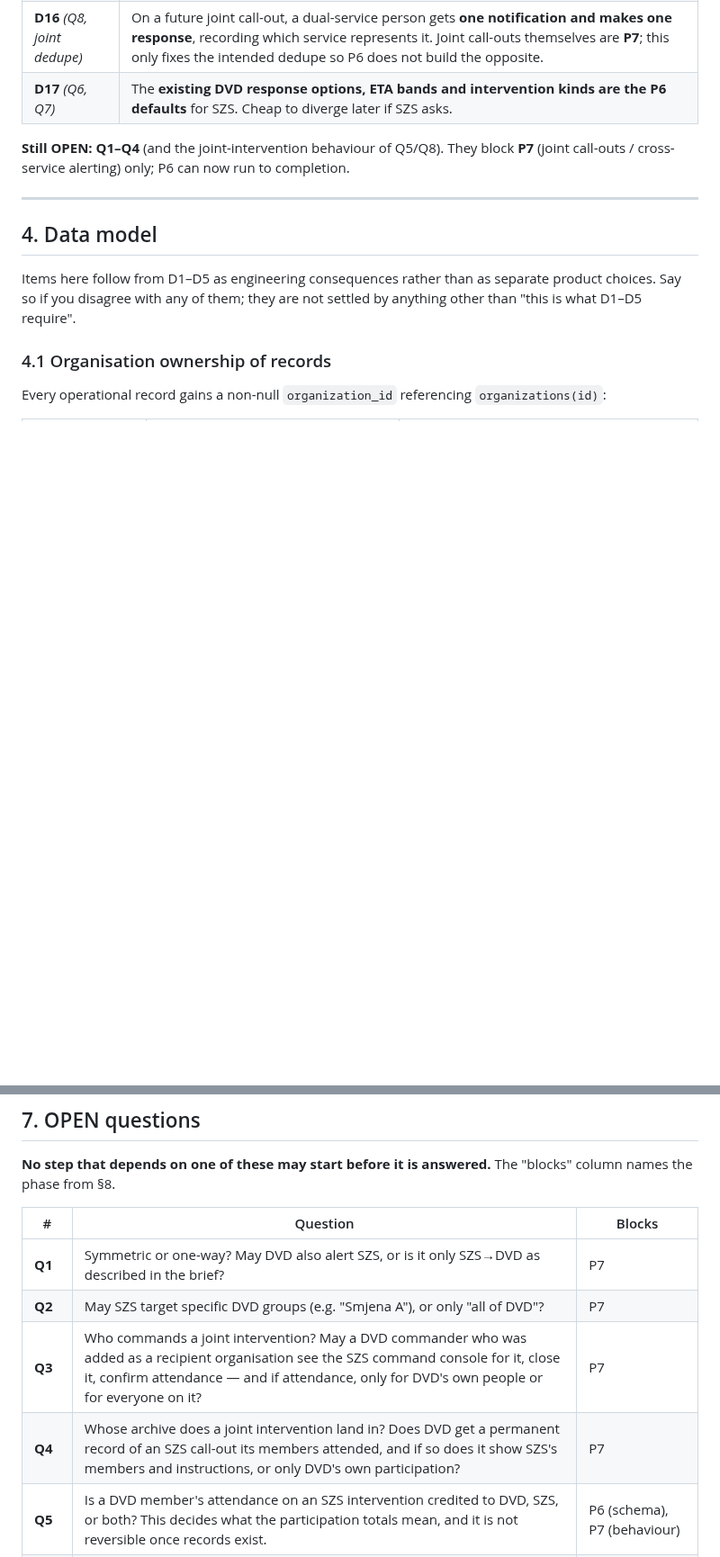
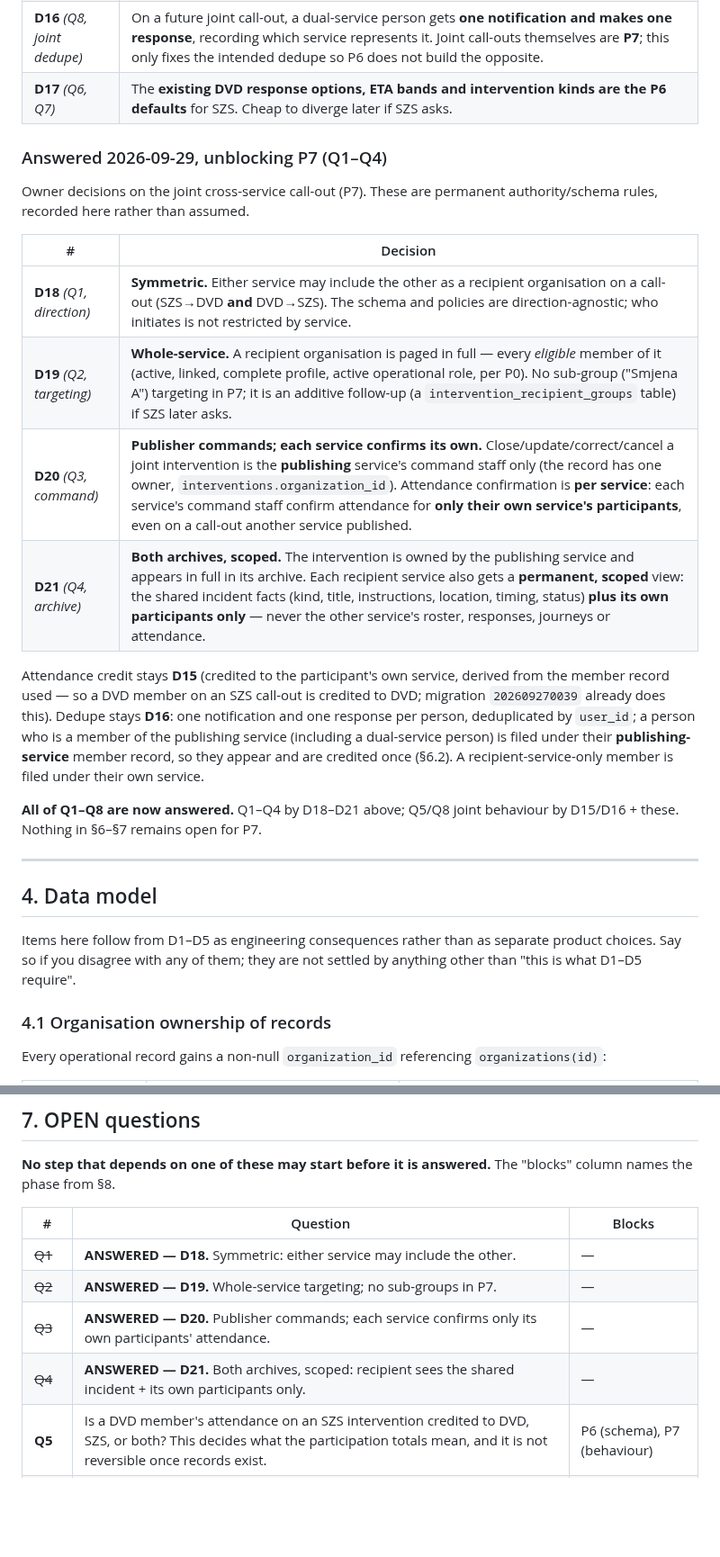
Before and after one commit to Dado211207/dvd-tivat-app, a Markdown page: docs/MULTI_ORG_PLAN.md, 2 parts joined by grey strips. Shown at 90% size. GitHub-like rendering; blank space fills up the shorter version.

Commit message:
P7 decisions: record D18–D21 (Q1–Q4) before building joint call-outs
Owner settled Q1–Q4 on 2026-09-29:
- D18 (Q1): symmetric — either service may include the other as a recipient org.
- D19 (Q2): whole-service targeting; no sub-groups in P7 (additive later).
- D20 (Q3): publisher commands the joint intervention; each service confirms
  attendance for only its own participants.
- D21 (Q4): both archives, scoped — recipient service sees the shared incident
  facts + its own participants only, never the other service's roster/responses.

Attendance credit stays D15 (own service, already in 202609270039); dedupe stays
D16 (one notification/response per person, by user_id, filed under the publishing
service's member record). Marks Q1–Q8 all answered and P7 unblocked. Docs only.

Co-Authored-By: Claude Opus 4.8 <noreply@anthropic.com>
Claude-Session: https://claude.ai/code/session_01RQBcnBwKoSZU8NsR5ytEuJ

```diff
--- a/docs/MULTI_ORG_PLAN.md
+++ b/docs/MULTI_ORG_PLAN.md
@@ -107,7 +107,20 @@ UNIQUE (callsign)` (globally unique across both services).
 | **D16** *(Q8, joint dedupe)* | On a future joint call-out, a dual-service person gets **one notification and makes one response**, recording which service represents it. Joint call-outs themselves are **P7**; this only fixes the intended dedupe so P6 does not build the opposite. |
 | **D17** *(Q6, Q7)* | The **existing DVD response options, ETA bands and intervention kinds are the P6 defaults** for SZS. Cheap to diverge later if SZS asks. |
 
-**Still OPEN: Q1–Q4** (and the joint-intervention behaviour of Q5/Q8). They block **P7** (joint call-outs / cross-service alerting) only; P6 can now run to completion.
+### Answered 2026-09-29, unblocking P7 (Q1–Q4)
+
+Owner decisions on the joint cross-service call-out (P7). These are permanent authority/schema rules, recorded here rather than assumed.
+
+| # | Decision |
+|---|---|
+| **D18** *(Q1, direction)* | **Symmetric.** Either service may include the other as a recipient organisation on a call-out (SZS→DVD **and** DVD→SZS). The schema and policies are direction-agnostic; who initiates is not restricted by service. |
+| **D19** *(Q2, targeting)* | **Whole-service.** A recipient organisation is paged in full — every *eligible* member of it (active, linked, complete profile, active operational role, per P0). No sub-group ("Smjena A") targeting in P7; it is an additive follow-up (a `intervention_recipient_groups` table) if SZS later asks. |
+| **D20** *(Q3, command)* | **Publisher commands; each service confirms its own.** Close/update/correct/cancel a joint intervention is the **publishing** service's command staff only (the record has one owner, `interventions.organization_id`). Attendance confirmation is **per service**: each service's command staff confirm attendance for **only their own service's participants**, even on a call-out another service published. |
+| **D21** *(Q4, archive)* | **Both archives, scoped.** The intervention is owned by the publishing service and appears in full in its archive. Each recipient service also gets a **permanent, scoped** view: the shared incident facts (kind, title, instructions, location, timing, status) **plus its own participants only** — never the other service's roster, responses, journeys or attendance. |
+
+Attendance credit stays **D15** (credited to the participant's own service, derived from the member record used — so a DVD member on an SZS call-out is credited to DVD; migration `202609270039` already does this). Dedupe stays **D16**: one notification and one response per person, deduplicated by `user_id`; a person who is a member of the publishing service (including a dual-service person) is filed under their **publishing-service** member record, so they appear and are credited once (§6.2). A recipient-service-only member is filed under their own service.
+
+**All of Q1–Q8 are now answered.** Q1–Q4 by D18–D21 above; Q5/Q8 joint behaviour by D15/D16 + these. Nothing in §6–§7 remains open for P7.
 
 ---
 
@@ -317,10 +330,10 @@ owner's.
 
 | # | Question | Blocks |
 |---|---|---|
-| **Q1** | Symmetric or one-way? May DVD also alert SZS, or is it only SZS→DVD as described in the brief? | P7 |
-| **Q2** | May SZS target specific DVD groups (e.g. "Smjena A"), or only "all of DVD"? | P7 |
-| **Q3** | Who commands a joint intervention? May a DVD commander who was added as a recipient organisation see the SZS command console for it, close it, confirm attendance — and if attendance, only for DVD's own people or for everyone on it? | P7 |
-| **Q4** | Whose archive does a joint intervention land in? Does DVD get a permanent record of an SZS call-out its members attended, and if so does it show SZS's members and instructions, or only DVD's own participation? | P7 |
+| ~~Q1~~ | **ANSWERED — D18.** Symmetric: either service may include the other. | — |
+| ~~Q2~~ | **ANSWERED — D19.** Whole-service targeting; no sub-groups in P7. | — |
+| ~~Q3~~ | **ANSWERED — D20.** Publisher commands; each service confirms only its own participants' attendance. | — |
+| ~~Q4~~ | **ANSWERED — D21.** Both archives, scoped: recipient sees the shared incident + its own participants only. | — |
 | **Q5** | Is a DVD member's attendance on an SZS intervention credited to DVD, SZS, or both? This decides what the participation totals mean, and it is not reversible once records exist. | P6 (schema), P7 (behaviour) |
 | **Q6** | Does SZS need different response options or ETA bands from DVD's, or are the current ones right for both? | P6 |
 | **Q7** | Does SZS use the same intervention kinds as DVD (`interventions.kind`), or its own taxonomy? | P6 |
```
Also changed, not shown: other parts of docs/MULTI_ORG_PLAN.md (+1 -1 lines).
